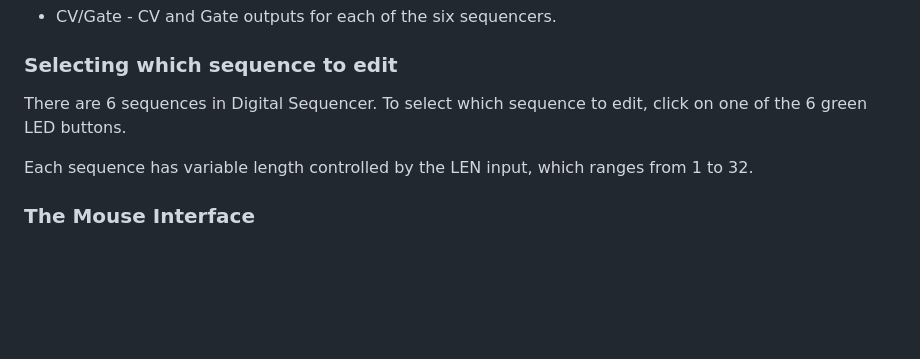
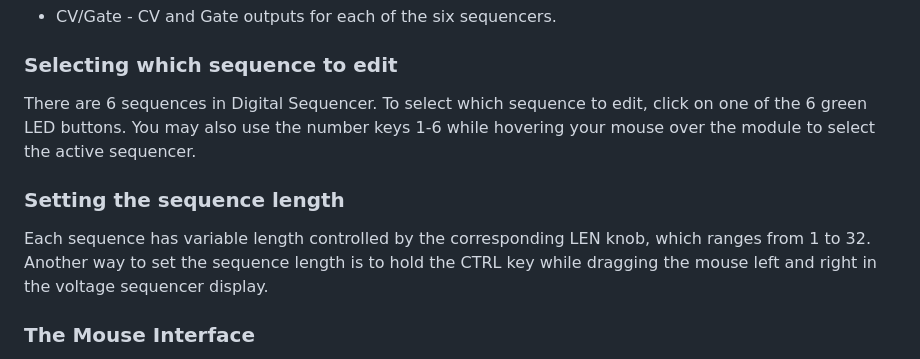
Before and after one commit to clone45/voxglitch, a Markdown page: docs/digital-sequencer.md, the part around the change. Rendered like a GitHub page; blank space fills up the shorter version.

Commit message:
Added documentation for a few modules.

```diff
--- a/docs/digital-sequencer.md
+++ b/docs/digital-sequencer.md
@@ -19,9 +19,11 @@ Digital Sequencer is a variable length CV/Gate sequencer - times six!  It has bo
 
 ### Selecting which sequence to edit
 
-There are 6 sequences in Digital Sequencer.  To select which sequence to edit, click on one of the 6 green LED buttons.
+There are 6 sequences in Digital Sequencer.  To select which sequence to edit, click on one of the 6 green LED buttons.  You may also use the number keys 1-6 while hovering your mouse over the module to select the active sequencer.
 
-Each sequence has variable length controlled by the LEN input, which ranges from 1 to 32.
+### Setting the sequence length
+
+Each sequence has variable length controlled by the corresponding LEN knob, which ranges from 1 to 32.  Another way to set the sequence length is to hold the CTRL key while dragging the mouse left and right in the voltage sequencer display.
 
 ### The Mouse Interface
 
```
Also changed, not shown: docs/digital-programmer.md (added, +44 -0 lines), docs/digital-sequencer-xp.md (added, +82 -0 lines), docs/images/digital-programmer/digital-programmer.jpg (added), docs/images/digital-sequencer-xp/digital-sequencer-xp.jpg (added), 1 other file.
